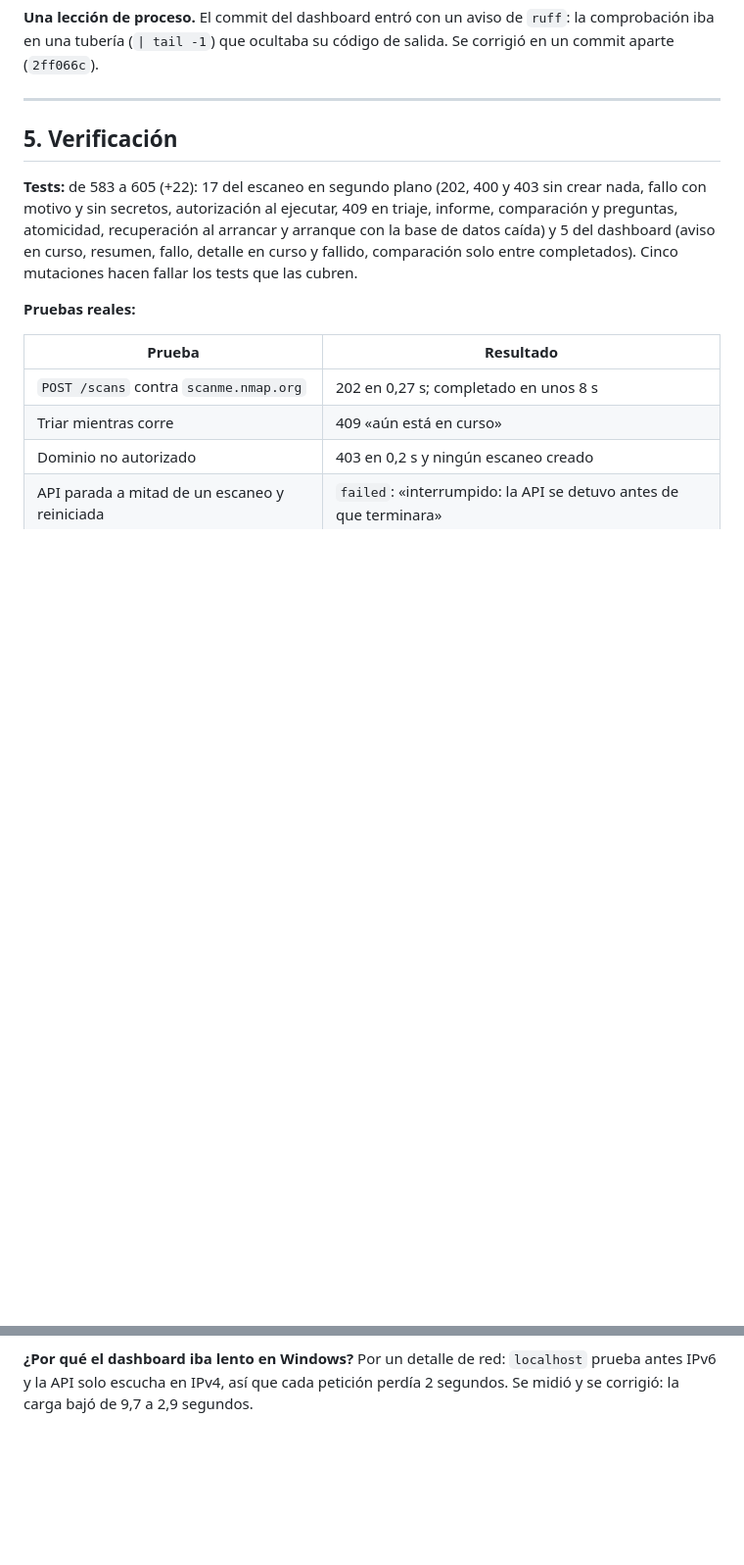
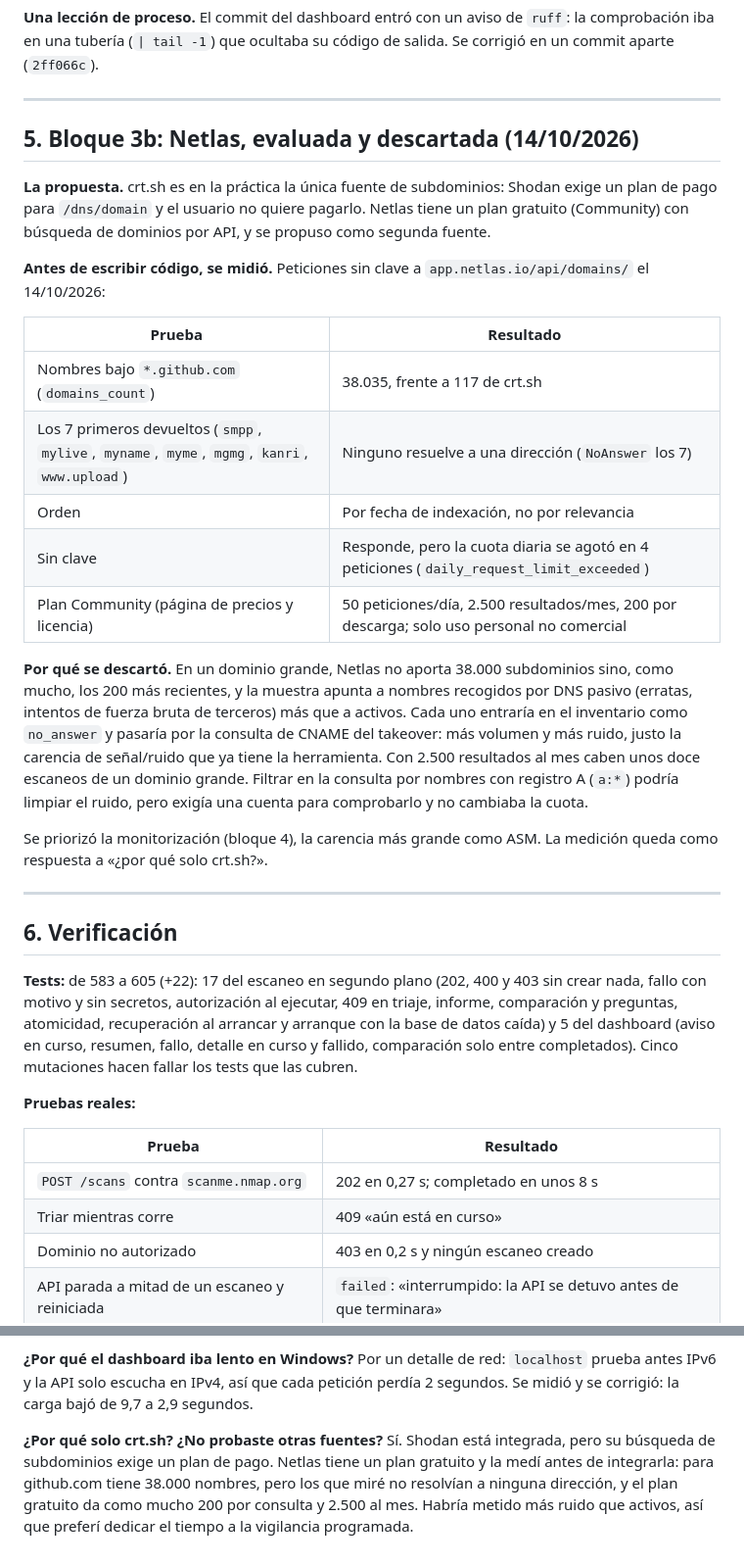
Before and after one commit to andrewpm98/atalaya, a Markdown page: memorias/Memoria_Ampliacion_Segundo_Plano_Monitorizacion_Atalaya.md, 2 parts joined by grey strips. Shown at 98% size. GitHub-like rendering; blank space fills up the shorter version.

```diff
--- a/memorias/Memoria_Ampliacion_Segundo_Plano_Monitorizacion_Atalaya.md
+++ b/memorias/Memoria_Ampliacion_Segundo_Plano_Monitorizacion_Atalaya.md
@@ -131,7 +132,40 @@ código de salida. Se corrigió en un commit aparte (`2ff066c`).
 
 ---
 
-## 5. Verificación
+## 5. Bloque 3b: Netlas, evaluada y descartada (14/10/2026)
+
+**La propuesta.** crt.sh es en la práctica la única fuente de subdominios:
+Shodan exige un plan de pago para `/dns/domain` y el usuario no quiere
+pagarlo. Netlas tiene un plan gratuito (Community) con búsqueda de dominios
+por API, y se propuso como segunda fuente.
+
+**Antes de escribir código, se midió.** Peticiones sin clave a
+`app.netlas.io/api/domains/` el 14/10/2026:
+
+| Prueba | Resultado |
+|---|---|
+| Nombres bajo `*.github.com` (`domains_count`) | 38.035, frente a 117 de crt.sh |
+| Los 7 primeros devueltos (`smpp`, `mylive`, `myname`, `myme`, `mgmg`, `kanri`, `www.upload`) | Ninguno resuelve a una dirección (`NoAnswer` los 7) |
+| Orden | Por fecha de indexación, no por relevancia |
+| Sin clave | Responde, pero la cuota diaria se agotó en 4 peticiones (`daily_request_limit_exceeded`) |
+| Plan Community (página de precios y licencia) | 50 peticiones/día, 2.500 resultados/mes, 200 por descarga; solo uso personal no comercial |
+
+**Por qué se descartó.** En un dominio grande, Netlas no aporta 38.000
+subdominios sino, como mucho, los 200 más recientes, y la muestra apunta a
+nombres recogidos por DNS pasivo (erratas, intentos de fuerza bruta de
+terceros) más que a activos. Cada uno entraría en el inventario como
+`no_answer` y pasaría por la consulta de CNAME del takeover: más volumen y
+más ruido, justo la carencia de señal/ruido que ya tiene la herramienta. Con
+2.500 resultados al mes caben unos doce escaneos de un dominio grande. Filtrar
+en la consulta por nombres con registro A (`a:*`) podría limpiar el ruido,
+pero exigía una cuenta para comprobarlo y no cambiaba la cuota.
+
+Se priorizó la monitorización (bloque 4), la carencia más grande como ASM. La
+medición queda como respuesta a «¿por qué solo crt.sh?».
+
+---
+
+## 6. Verificación
 
 **Tests:** de 583 a 605 (+22): 17 del escaneo en segundo plano (202, 400 y
 403 sin crear nada, fallo con motivo y sin secretos, autorización al ejecutar,
@@ -217,3 +249,11 @@ ve vacío y «en curso».
 Por un detalle de red: `localhost` prueba antes IPv6 y la API solo escucha en
 IPv4, así que cada petición perdía 2 segundos. Se midió y se corrigió: la
 carga bajó de 9,7 a 2,9 segundos.
+
+**¿Por qué solo crt.sh? ¿No probaste otras fuentes?**
+Sí. Shodan está integrada, pero su búsqueda de subdominios exige un plan de
+pago. Netlas tiene un plan gratuito y la medí antes de integrarla: para
+github.com tiene 38.000 nombres, pero los que miré no resolvían a ninguna
+dirección, y el plan gratuito da como mucho 200 por consulta y 2.500 al mes.
+Habría metido más ruido que activos, así que preferí dedicar el tiempo a la
+vigilancia programada.
```
Also changed, not shown: other parts of memorias/Memoria_Ampliacion_Segundo_Plano_Monitorizacion_Atalaya.md (+12 -13 lines), CLAUDE.md (+19 -20 lines).
